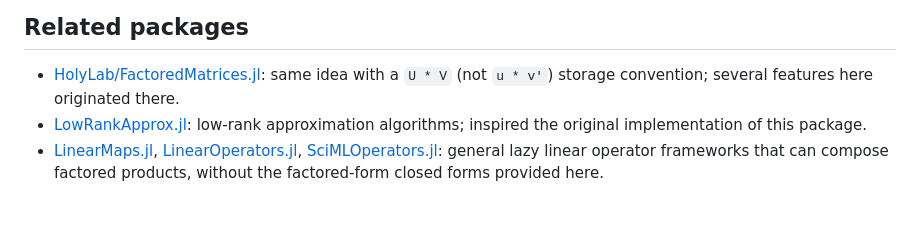
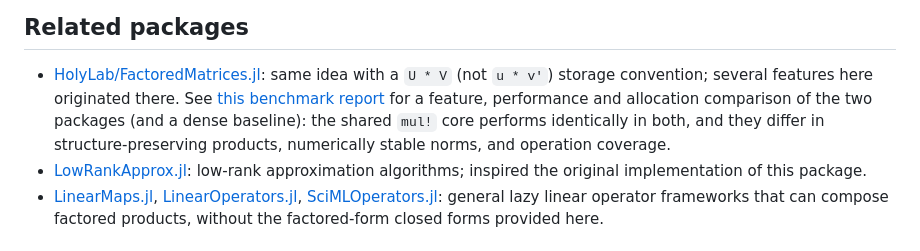
Before and after one commit to cossio/FactoredMatrices.jl, a Markdown page: README.md, the part around the change. GitHub-like rendering; blank space fills up the shorter version.

Commit message:
Link benchmark comparison report in README (#36)
Add a link to the published benchmark report comparing this package
with HolyLab/FactoredMatrices.jl and a dense baseline (performance,
allocations, features, numerical stability) to the Related packages
section.


Claude-Session: https://claude.ai/code/session_019JGw3GhKxDbmde2HqNvwS1

Co-authored-by: Claude <noreply@anthropic.com>

```diff
--- a/README.md
+++ b/README.md
@@ -91,7 +91,10 @@ mul!(C, cfm, B) # no allocation
 
 - [HolyLab/FactoredMatrices.jl](https://github.com/HolyLab/FactoredMatrices.jl): same
   idea with a `U * V` (not `u * v'`) storage convention; several features here originated
-  there.
+  there. See [this benchmark report](https://claude.ai/code/artifact/b7cb20d6-128d-4f57-bbaf-7d8609b812e8)
+  for a feature, performance and allocation comparison of the two packages (and a dense
+  baseline): the shared `mul!` core performs identically in both, and they differ in
+  structure-preserving products, numerically stable norms, and operation coverage.
 - [LowRankApprox.jl](https://github.com/JuliaLinearAlgebra/LowRankApprox.jl): low-rank
   approximation algorithms; inspired the original implementation of this package.
 - [LinearMaps.jl](https://github.com/JuliaLinearAlgebra/LinearMaps.jl),
```
